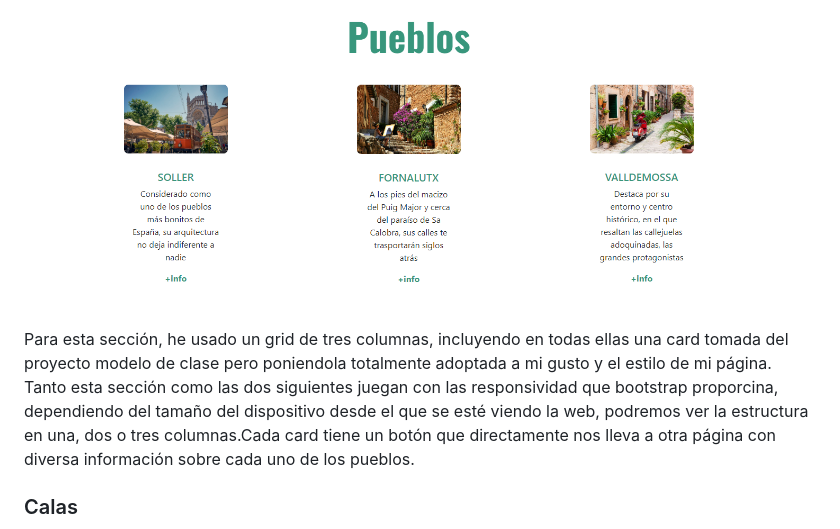
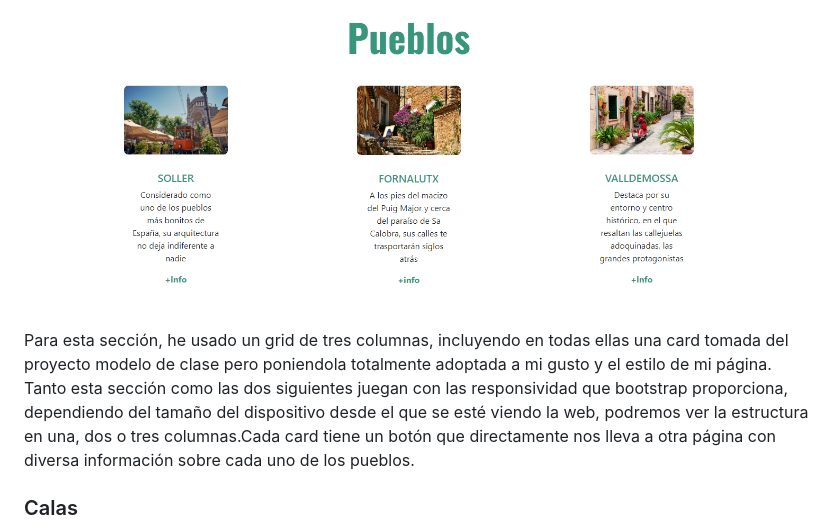
Before and after one commit to albaromero6/mallorcaBootstrap, a Markdown page: README.md, the part around the change. Drawn GitHub-style.

```diff
--- a/README.md
+++ b/README.md
@@ -43,7 +43,7 @@
 
 <h3>Pueblos</h3>
 <img src="./img-readme/pueblos.png" alt="imagen de la sección pueblos" style="width:100%">
-<p>Para esta sección, he usado un grid de tres columnas, incluyendo en todas ellas una card tomada del proyecto modelo de clase pero poniendola totalmente adoptada a mi gusto y el estilo de mi página. Tanto esta sección como las dos siguientes juegan con las responsividad que bootstrap proporcina, dependiendo del tamaño del dispositivo desde el que se esté viendo la web, podremos ver la estructura en una, dos o tres columnas.Cada card tiene un botón que directamente nos lleva a otra página con diversa información sobre cada uno de los pueblos.</p>
+<p>Para esta sección, he usado un grid de tres columnas, incluyendo en todas ellas una card tomada del proyecto modelo de clase pero poniendola totalmente adoptada a mi gusto y el estilo de mi página. Tanto esta sección como las dos siguientes juegan con las responsividad que bootstrap proporciona, dependiendo del tamaño del dispositivo desde el que se esté viendo la web, podremos ver la estructura en una, dos o tres columnas.Cada card tiene un botón que directamente nos lleva a otra página con diversa información sobre cada uno de los pueblos.</p>
 
 <h3>Calas</h3>
 <img src="./img-readme/calas.png" alt="imagen de la sección calas" style="width:100%">
```
